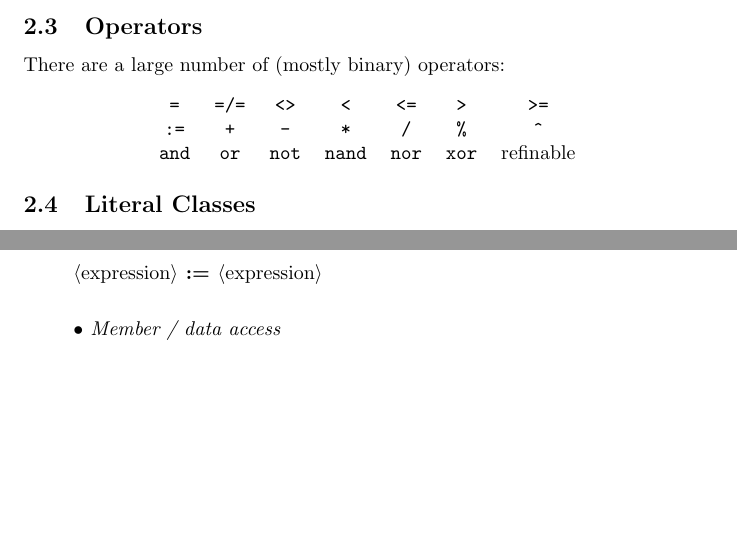
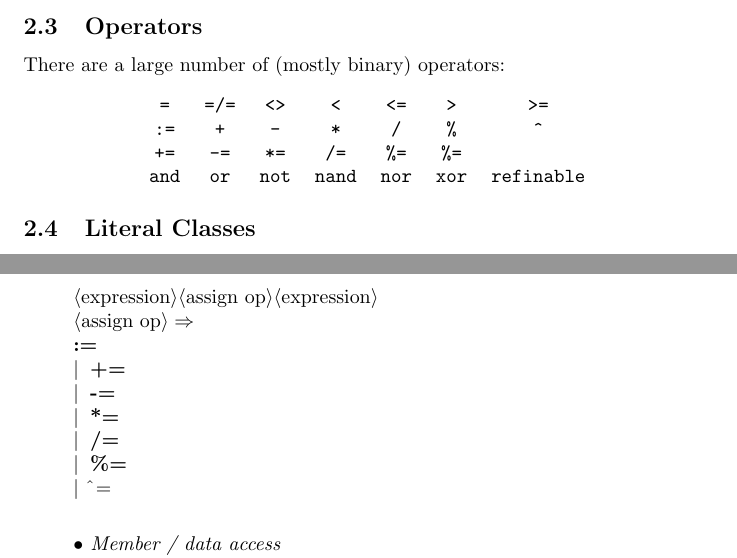
Before and after one commit to areom/Gamma-Ray, a LaTeX document (LRM/Gamma-LRM.tex, which reads LRM/contents/grammar.tex, LRM/contents/lexical.tex): two parts of pages 5 and 12 of 14, joined at a grey line, cut so that both start at the same text, the shorter picture padded with empty space. Compiled offline with pdfLaTeX.

Commit message:
Updated grammar.tex, lexical.tex.

```diff
--- a/LRM/contents/grammar.tex
+++ b/LRM/contents/grammar.tex
@@ -50,7 +50,8 @@
 <expression>:<assignment>;<invocation>;<field>;<var id>;<deref>;<arithmetic>;<test>;<instantiate>;<refine expr>;<literal>;"( ",<expression>, ")";"null".
 
 \comment{Assignment -- putting one thing in another}
-<assignment>:<expression>," := ",<expression>.
+<assignment>:<expression>,<assign op>,<expression>.
+<assign op>:":=";"+=";"-=";"*=";"/=";"\%=";"$\hat{}=$".
 
 \comment{Member / data access}
 <invocation>:<expression>," . ",<invoke>;<invoke>.
--- a/LRM/contents/lexical.tex
+++ b/LRM/contents/lexical.tex
@@ -20,7 +20,8 @@ There are a large number of (mostly binary) operators:
 \begin{tabular}{ccccccc}
 \verb!=! & \verb!=/=! & \verb|<>| & \verb!<! & \verb!<=! & \verb!>! & \verb!>=!\\
 \verb!:=! & \verb!+! & \verb!-! & \verb!*! & \verb!/! & \verb!%! & \verb!^!\\
-\verb!and! & \verb!or! & \verb!not! & \verb!nand! & \verb!nor! & \verb!xor!&refinable\\
+\verb!+=! & \verb!-=! & \verb!*=! & \verb!/=! & \verb!%=! & \verb!%=! \\
+\verb!and! & \verb!or! & \verb!not! & \verb!nand! & \verb!nor! & \verb!xor!&\verb!refinable!\\
 \end{tabular}
 \end{center}
 
```
